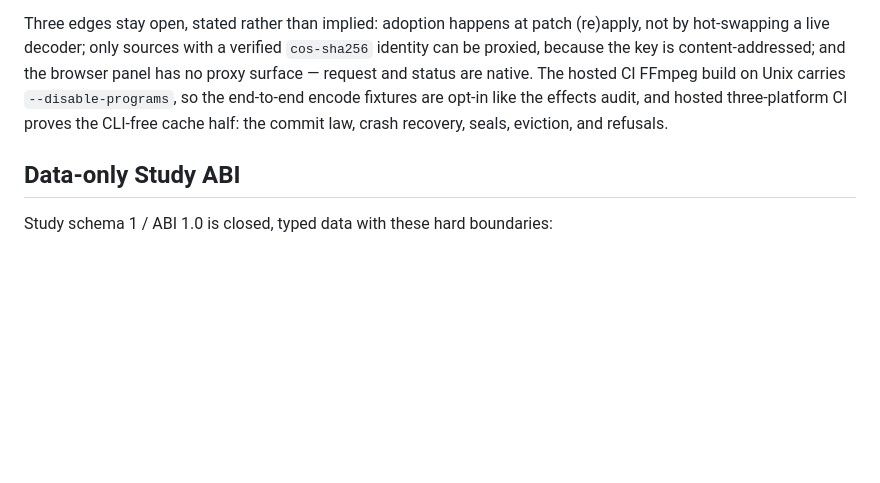
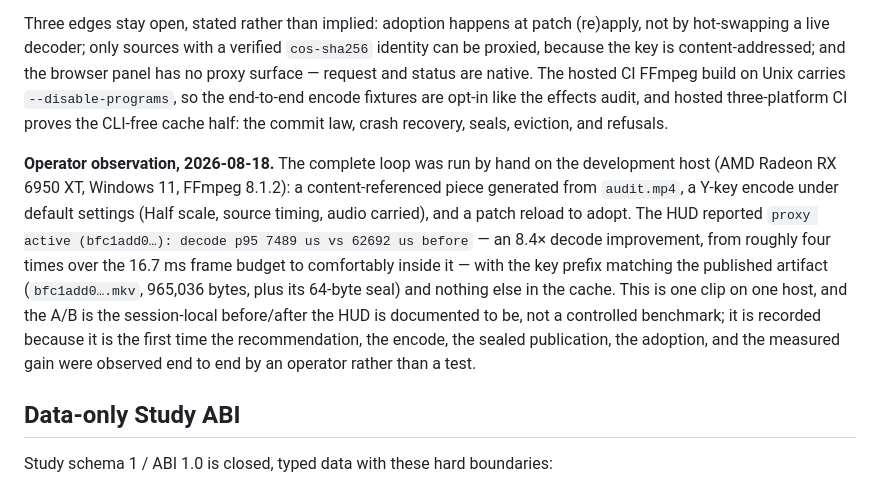
Before and after one commit to Spacejunk-io/collide-o-scope, a Markdown page: docs/precision-and-scale.md, the part around the change. Drawn GitHub-style; blank space fills up the shorter version.

Commit message:
Record the proxy loop's first operator observation in the design record
The complete loop was run by hand on the development host on 2026-08-18: a
content-referenced piece generated from audit.mp4, a Y-key encode under
default settings, and a patch reload to adopt. The HUD reported decode p95
7489 us against 62692 us before - an 8.4x improvement, from roughly four
times over the 16.7 ms frame budget to comfortably inside it - with the
key prefix matching the published artifact (965,036 bytes plus its 64-byte
seal) and nothing else in the cache.

Recorded with its caveats stated: one clip, one host, and the HUD's
session-local before/after rather than a controlled benchmark. It earns a
place in the design record because it is the first time recommendation,
encode, sealed publication, adoption, and measured gain were observed end
to end by an operator rather than a test - the hardware/operator deferral
the worker tranche left open is closed.

Co-Authored-By: Claude Fable 5 <noreply@anthropic.com>

```diff
--- a/docs/precision-and-scale.md
+++ b/docs/precision-and-scale.md
@@ -99,6 +99,8 @@ Patch load consults the cache for content-referenced video sources: a validated
 
 Three edges stay open, stated rather than implied: adoption happens at patch (re)apply, not by hot-swapping a live decoder; only sources with a verified `cos-sha256` identity can be proxied, because the key is content-addressed; and the browser panel has no proxy surface — request and status are native. The hosted CI FFmpeg build on Unix carries `--disable-programs`, so the end-to-end encode fixtures are opt-in like the effects audit, and hosted three-platform CI proves the CLI-free cache half: the commit law, crash recovery, seals, eviction, and refusals.
 
+**Operator observation, 2026-08-18.** The complete loop was run by hand on the development host (AMD Radeon RX 6950 XT, Windows 11, FFmpeg 8.1.2): a content-referenced piece generated from `audit.mp4`, a Y-key encode under default settings (Half scale, source timing, audio carried), and a patch reload to adopt. The HUD reported `proxy active (bfc1add0…): decode p95 7489 us vs 62692 us before` — an 8.4× decode improvement, from roughly four times over the 16.7 ms frame budget to comfortably inside it — with the key prefix matching the published artifact (`bfc1add0….mkv`, 965,036 bytes, plus its 64-byte seal) and nothing else in the cache. This is one clip on one host, and the A/B is the session-local before/after the HUD is documented to be, not a controlled benchmark; it is recorded because it is the first time the recommendation, the encode, the sealed publication, the adoption, and the measured gain were observed end to end by an operator rather than a test.
+
 ## Data-only Study ABI
 
 Study schema 1 / ABI 1.0 is closed, typed data with these hard boundaries:
```
